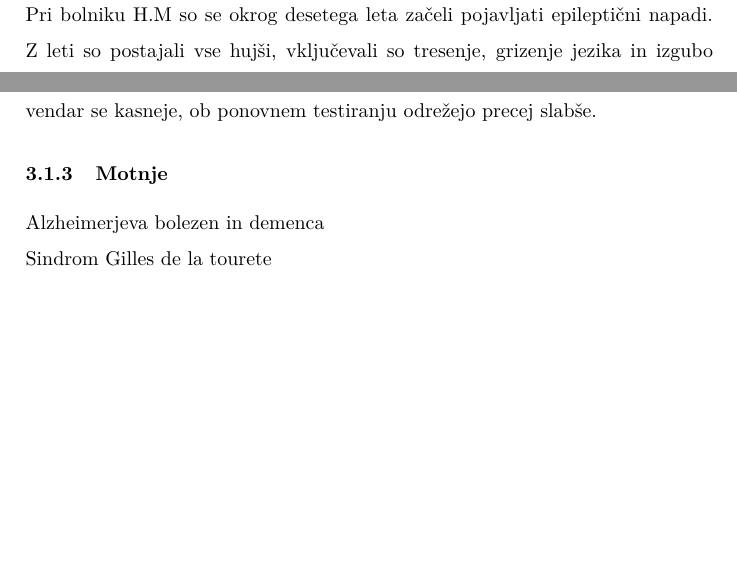
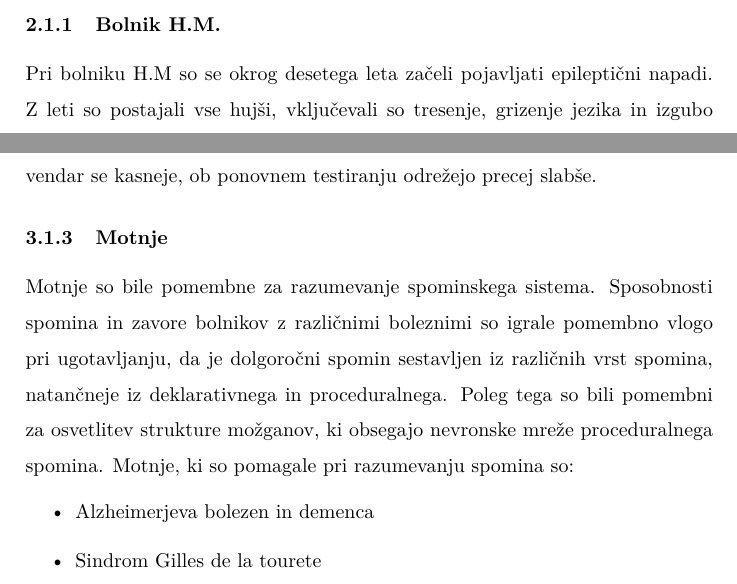
Before and after one commit to XionW/Porocila, a LaTeX document (spomin.tex): two parts of pages 4 and 8 of 10 before the commit and two parts of pages 4 and 8 of 11 after it, joined at a grey line, cut at the place of the change, the shorter picture padded with empty space. Compiled offline with pdfLaTeX.

Commit message:
dodane motnje

```diff
--- a/spomin.tex
+++ b/spomin.tex
@@ -93,6 +93,9 @@ Ta naloga uporablja eksperimentalno analizo napovedovanja vremena. To je naloga
 
 
 \subsubsection{Motnje}
-Alzheimerjeva bolezen in demenca\\
-Sindrom Gilles de la tourete\\
-Virus HIV\\
+Motnje so bile pomembne za razumevanje spominskega sistema. Sposobnosti spomina in zavore bolnikov z različnimi boleznimi so igrale pomembno vlogo pri ugotavljanju, da je dolgoročni spomin sestavljen iz različnih vrst spomina, natančneje iz deklarativnega in proceduralnega. Poleg tega so bili pomembni za osvetlitev strukture možganov, ki obsegajo nevronske mreže proceduralnega spomina.
+Motnje, ki so pomagale pri razumevanju spomina so:
+\begin{itemize}
+\item Alzheimerjeva bolezen in demenca
+\item Sindrom Gilles de la tourete
+\item Virus HIV
```
Also changed, not shown: spomin.tex (10 more changed lines).
